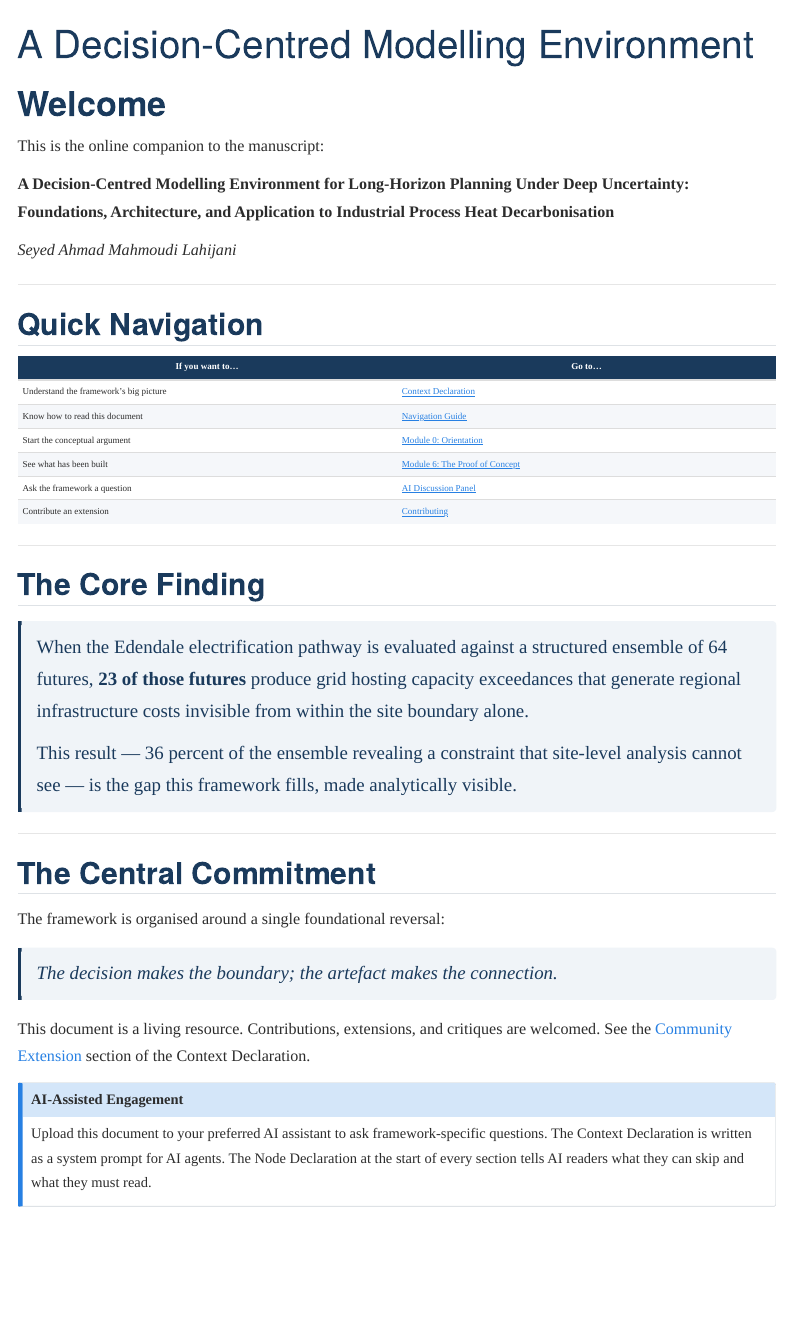
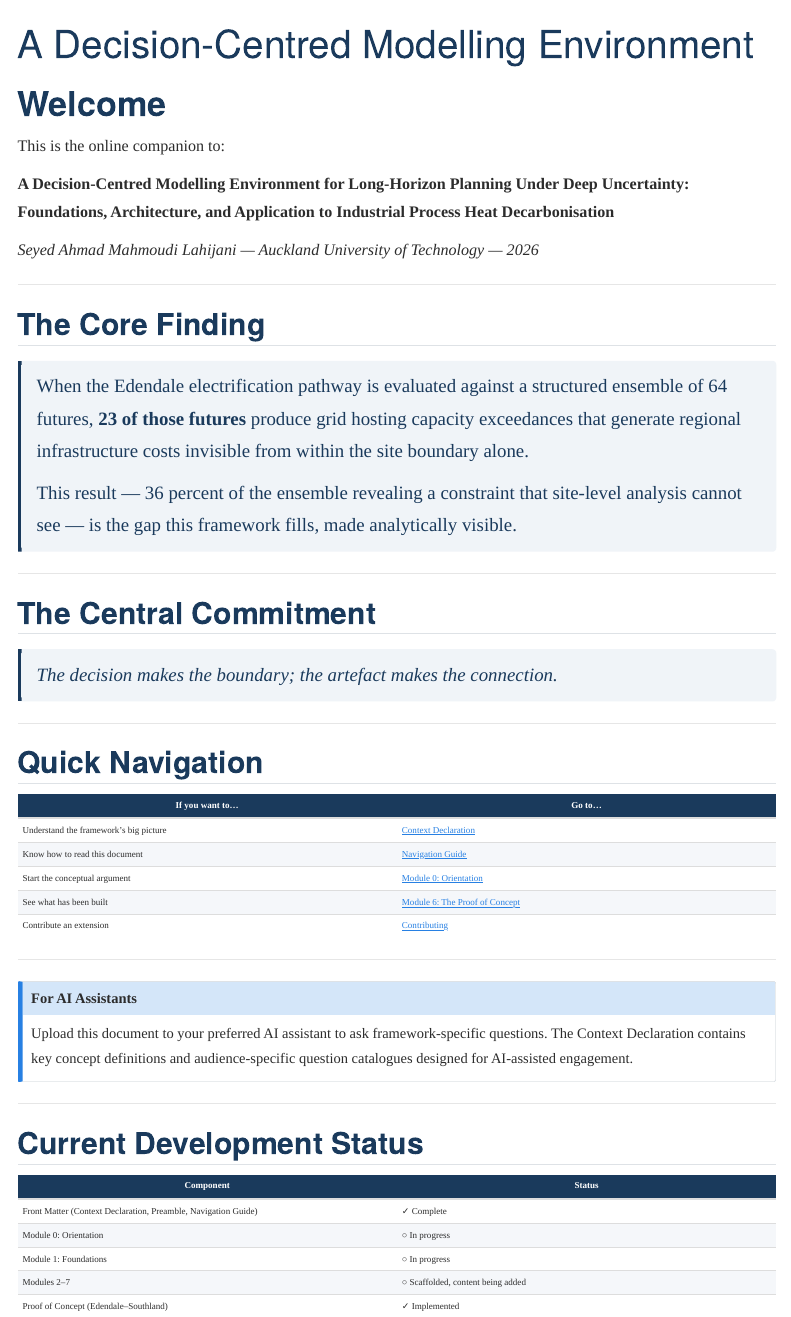
Before and after one commit to Ahmad-Mahmoudi-coder/DCM, a Quarto document (index.qmd): the page in a window 1100 px wide, from its top. Rendered offline with R 4.5, knitr and Pandoc in place of Quarto, with nearby package versions; menus at the side of the page are left out.

Commit message:
content: improve welcome page with status table and cleaner layout
Co-authored-by: Cursor <cursoragent@cursor.com>

```diff
--- a/index.qmd
+++ b/index.qmd
@@ -4,13 +4,32 @@ title: "A Decision-Centred Modelling Environment"
 
 # Welcome {.unnumbered}
 
-This is the online companion to the manuscript:
+This is the online companion to:
 
 **A Decision-Centred Modelling Environment for Long-Horizon Planning
-Under Deep Uncertainty: Foundations, Architecture, and Application to
-Industrial Process Heat Decarbonisation**
+Under Deep Uncertainty: Foundations, Architecture, and Application
+to Industrial Process Heat Decarbonisation**
 
-*Seyed Ahmad Mahmoudi Lahijani*
+*Seyed Ahmad Mahmoudi Lahijani — Auckland University of Technology — 2026*
+
+---
+
+## The Core Finding {.unnumbered}
+
+> When the Edendale electrification pathway is evaluated against a
+> structured ensemble of 64 futures, **23 of those futures** produce
+> grid hosting capacity exceedances that generate regional
+> infrastructure costs invisible from within the site boundary alone.
+>
+> This result — 36 percent of the ensemble revealing a constraint
+> that site-level analysis cannot see — is the gap this framework
+> fills, made analytically visible.
+
+---
+
+## The Central Commitment {.unnumbered}
+
+> *The decision makes the boundary; the artefact makes the connection.*
 
 ---
 
@@ -22,40 +41,27 @@ Industrial Process Heat Decarbonisation**
 | Know how to read this document | [Navigation Guide](front-matter/navigation-guide.qmd) |
 | Start the conceptual argument | [Module 0: Orientation](manuscript/module-0-orientation.qmd) |
 | See what has been built | [Module 6: The Proof of Concept](manuscript/module-6-poc.qmd) |
-| Ask the framework a question | [AI Discussion Panel](#ai-panel) |
-| Contribute an extension | [Contributing](../CONTRIBUTING.md) |
+| Contribute an extension | [Contributing](CONTRIBUTING.md) |
 
 ---
 
-## The Core Finding {.unnumbered}
+::: {.callout-note}
+## For AI Assistants
 
-> When the Edendale electrification pathway is evaluated against a
-> structured ensemble of 64 futures, **23 of those futures** produce
-> grid hosting capacity exceedances that generate regional infrastructure
-> costs invisible from within the site boundary alone.
->
-> This result — 36 percent of the ensemble revealing a constraint that
-> site-level analysis cannot see — is the gap this framework fills,
-> made analytically visible.
+Upload this document to your preferred AI assistant to ask
+framework-specific questions. The Context Declaration contains
+key concept definitions and audience-specific question catalogues
+designed for AI-assisted engagement.
+:::
 
 ---
 
-## The Central Commitment {.unnumbered}
+## Current Development Status {.unnumbered}
 
-The framework is organised around a single foundational reversal:
-
-> *The decision makes the boundary; the artefact makes the connection.*
-
-This document is a living resource. Contributions, extensions, and
-critiques are welcomed. See the
-[Community Extension](front-matter/context-declaration.qmd#community-extension)
-section of the Context Declaration.
-
-::: {.callout-note}
-## AI-Assisted Engagement {#ai-panel}
-Upload this document to your preferred AI assistant to ask
-framework-specific questions. The Context Declaration is written as
-a system prompt for AI agents. The Node Declaration at the start of
-every section tells AI readers what they can skip and what they must
-read.
-:::
+| Component | Status |
+|---|---|
+| Front Matter (Context Declaration, Preamble, Navigation Guide) | ✓ Complete |
+| Module 0: Orientation | ○ In progress |
+| Module 1: Foundations | ○ In progress |
+| Modules 2–7 | ○ Scaffolded, content being added |
+| Proof of Concept (Edendale–Southland) | ✓ Implemented |
```
